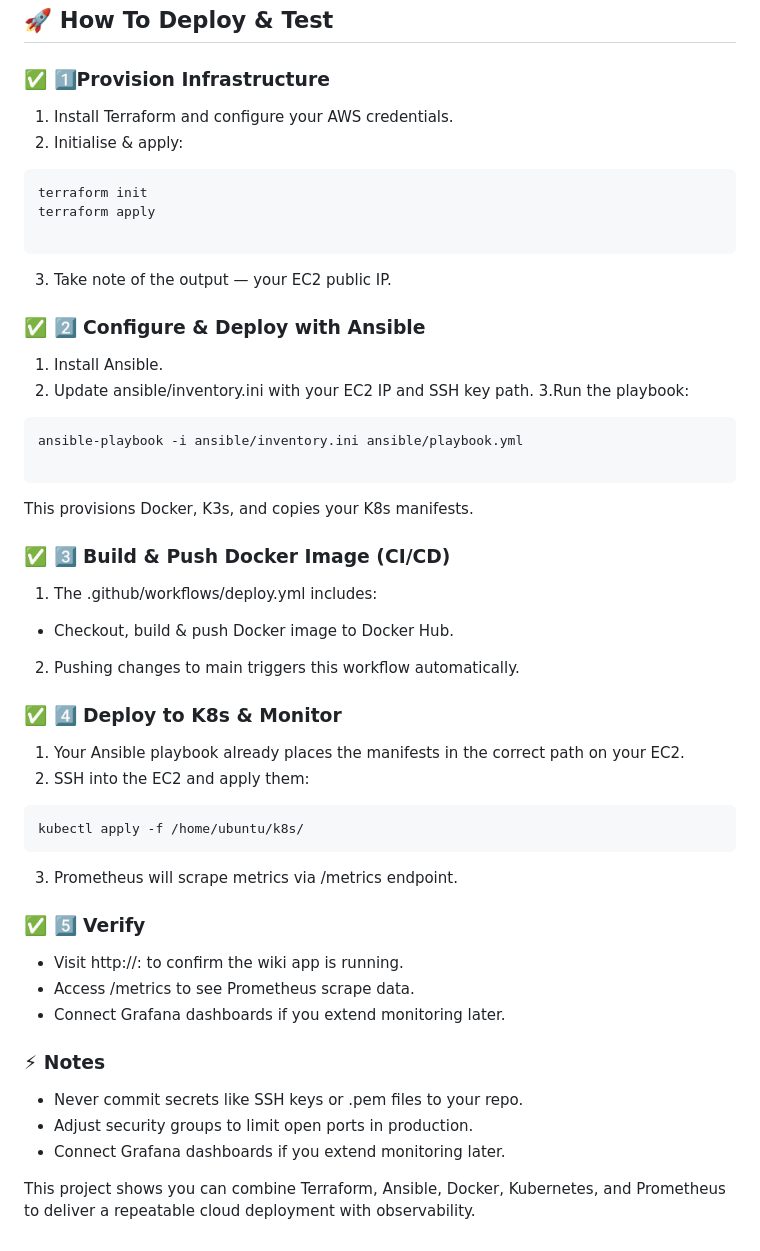
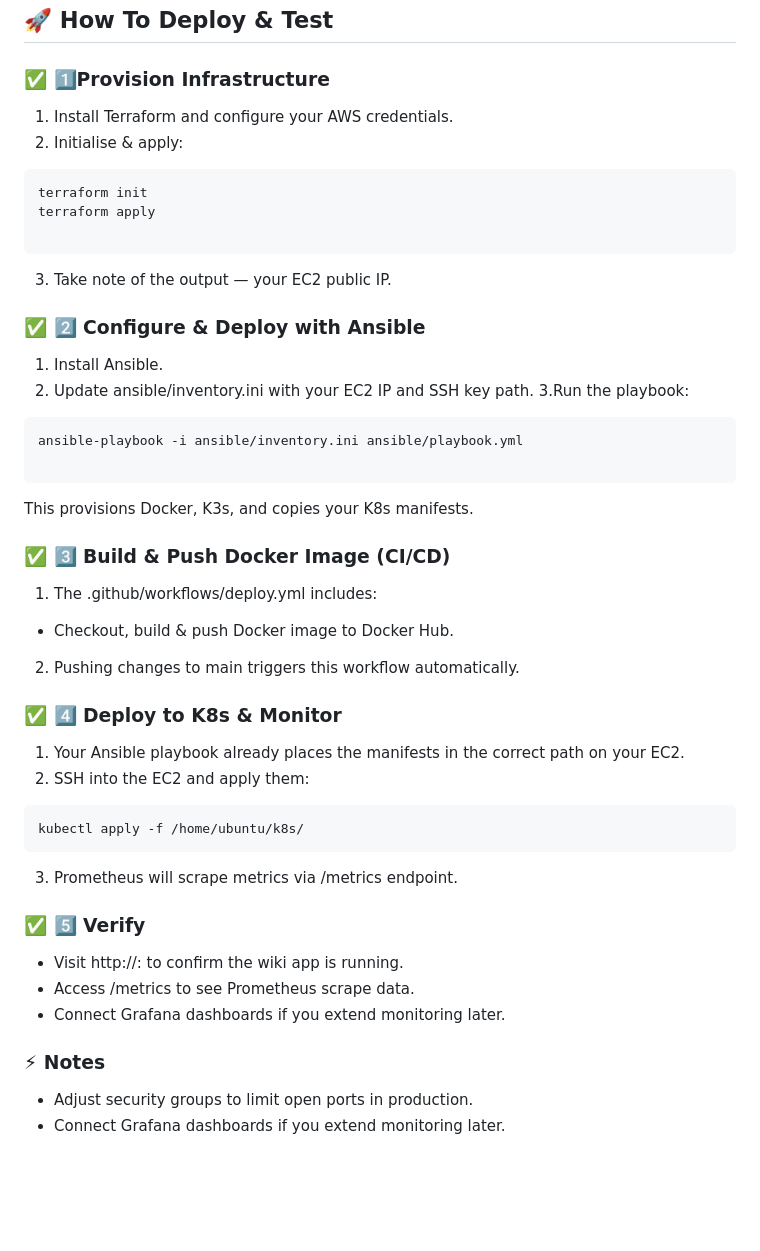
Before and after one commit to sever-ali/internal-wiki-v2, a Markdown page: README.md, the part around the change. Rendered like a GitHub page; blank space fills up the shorter version.

```diff
--- a/README.md
+++ b/README.md
@@ -55,7 +55,6 @@ run.py                    # Simple Flask app with Prometheus metrics
 ## 🚀 How To Deploy & Test
 
 ### ✅ 1️⃣Provision Infrastructure
-
 1. Install Terraform and configure your AWS credentials.
 2. Initialise & apply:
 
@@ -69,7 +68,6 @@ terraform apply
 
 
 ### ✅ 2️⃣ Configure & Deploy with Ansible
-
 1. Install Ansible.
 2. Update ansible/inventory.ini with your EC2 IP and SSH key path.
 3.Run the playbook:
@@ -82,14 +80,12 @@ ansible-playbook -i ansible/inventory.ini ansible/playbook.yml
 This provisions Docker, K3s, and copies your K8s manifests.
 
 ### ✅ 3️⃣ Build & Push Docker Image (CI/CD)
-
 1. The .github/workflows/deploy.yml includes:
  - Checkout, build & push Docker image to Docker Hub.
 2. Pushing changes to main triggers this workflow automatically.
 
 
 ### ✅ 4️⃣ Deploy to K8s & Monitor
-
 1. Your Ansible playbook already places the manifests in the correct path on your EC2.
 2. SSH into the EC2 and apply them:
 
@@ -101,15 +97,10 @@ kubectl apply -f /home/ubuntu/k8s/
 
 
 ### ✅ 5️⃣ Verify
-
 - Visit http://<your-load-balancer-or-node-ip>:<nodePort> to confirm the wiki app is running.
 - Access /metrics to see Prometheus scrape data.
 - Connect Grafana dashboards if you extend monitoring later.
 
 ### ⚡ Notes
-
-- Never commit secrets like SSH keys or .pem files to your repo.
 - Adjust security groups to limit open ports in production.
 - Connect Grafana dashboards if you extend monitoring later.
-
-This project shows you can combine Terraform, Ansible, Docker, Kubernetes, and Prometheus to deliver a repeatable cloud deployment with observability.
```
